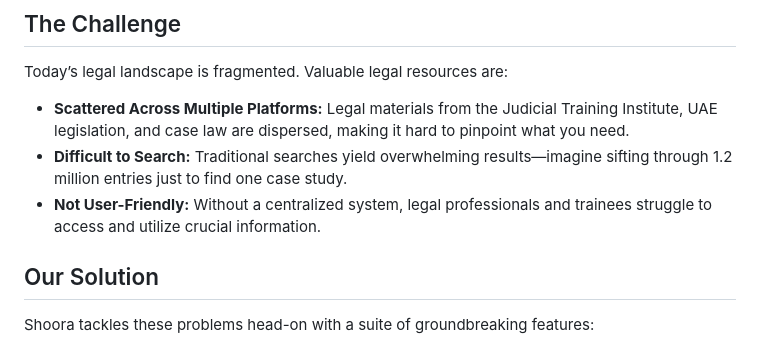
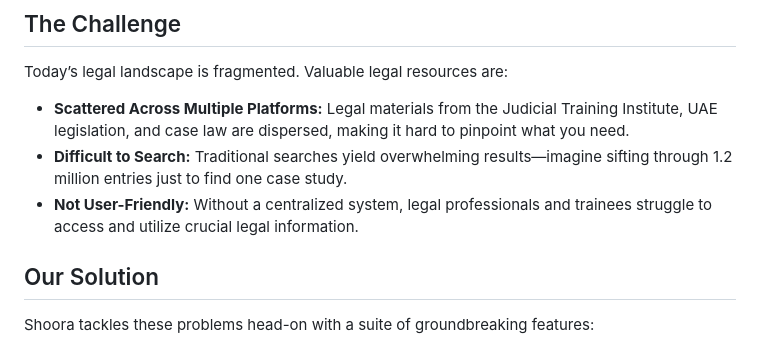
Before and after one commit to j-shafeeqa/Shoora-UAE-Hackathon-Round1, a Markdown page: README.md, the part around the change. GitHub-like rendering.

```diff
--- a/README.md
+++ b/README.md
@@ -8,7 +8,7 @@ Shoora is an innovative, AI-driven legal research and training platform designed
 Today’s legal landscape is fragmented. Valuable legal resources are:
 - **Scattered Across Multiple Platforms:** Legal materials from the Judicial Training Institute, UAE legislation, and case law are dispersed, making it hard to pinpoint what you need.
 - **Difficult to Search:** Traditional searches yield overwhelming results—imagine sifting through 1.2 million entries just to find one case study.
-- **Not User-Friendly:** Without a centralized system, legal professionals and trainees struggle to access and utilize crucial information.
+- **Not User-Friendly:** Without a centralized system, legal professionals and trainees struggle to access and utilize crucial legal information.
 
 ## Our Solution
 
```
